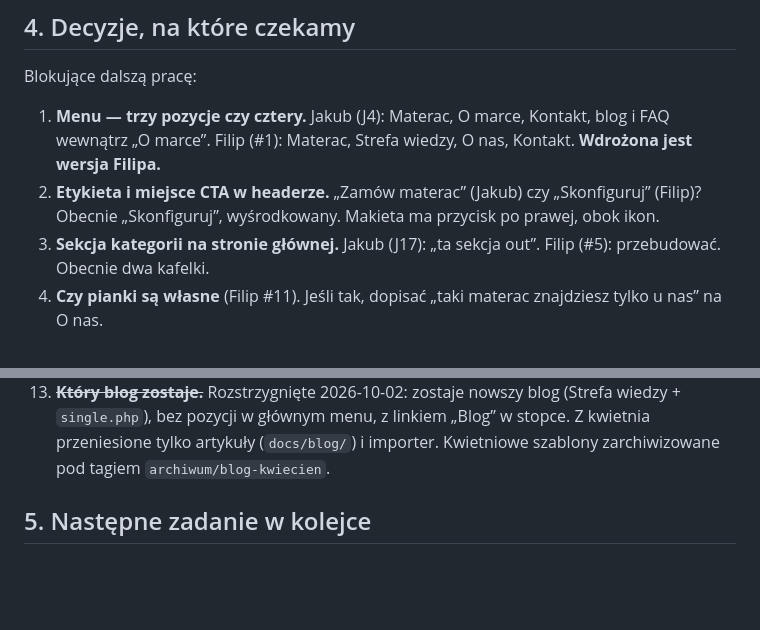
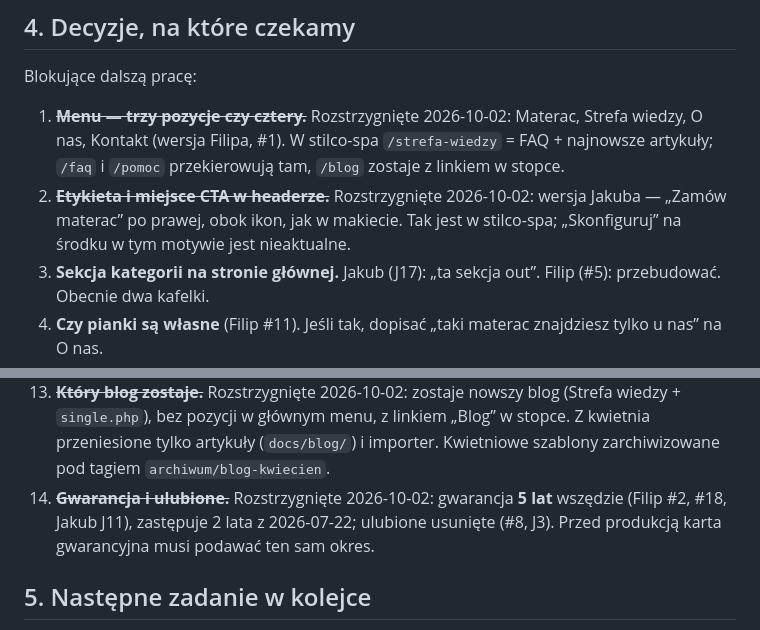
Before and after one commit to ardziej/stilco-wp, a Markdown page: docs/todo.md, 2 parts joined by grey strips. GitHub-like rendering; blank space fills up the shorter version.

Commit message:
docs: record the menu, header CTA and warranty decisions
Co-Authored-By: Claude Opus 5.5 (1M context) <noreply@anthropic.com>

```diff
--- a/docs/todo.md
+++ b/docs/todo.md
@@ -110,8 +110,8 @@ Zrzuty ekranu: `scripts/screenshots.sh docs/screenshots/<data>-<opis>` (agent-br
 
 Blokujące dalszą pracę:
 
-1. **Menu — trzy pozycje czy cztery.** Jakub (J4): Materac, O marce, Kontakt, blog i FAQ wewnątrz „O marce”. Filip (#1): Materac, Strefa wiedzy, O nas, Kontakt. **Wdrożona jest wersja Filipa.**
-2. **Etykieta i miejsce CTA w headerze.** „Zamów materac” (Jakub) czy „Skonfiguruj” (Filip)? Obecnie „Skonfiguruj”, wyśrodkowany. Makieta ma przycisk po prawej, obok ikon.
+1. ~~**Menu — trzy pozycje czy cztery.**~~ Rozstrzygnięte 2026-10-02: Materac, Strefa wiedzy, O nas, Kontakt (wersja Filipa, #1). W stilco-spa `/strefa-wiedzy` = FAQ + najnowsze artykuły; `/faq` i `/pomoc` przekierowują tam, `/blog` zostaje z linkiem w stopce.
+2. ~~**Etykieta i miejsce CTA w headerze.**~~ Rozstrzygnięte 2026-10-02: wersja Jakuba — „Zamów materac” po prawej, obok ikon, jak w makiecie. Tak jest w stilco-spa; „Skonfiguruj” na środku w tym motywie jest nieaktualne.
 3. **Sekcja kategorii na stronie głównej.** Jakub (J17): „ta sekcja out”. Filip (#5): przebudować. Obecnie dwa kafelki.
 4. **Czy pianki są własne** (Filip #11). Jeśli tak, dopisać „taki materac znajdziesz tylko u nas” na O nas.
 5. **Klikalne kafelki korzyści** pod „Dodaj do koszyka” (Filip #9). Jeśli mają się rozwijać, potrzebne teksty do czterech kafelków.
@@ -126,6 +126,7 @@ Nowe, z dociągania do makiet:
 11. **Domyślny rozmiar.** W makiecie rozmiar jest już wybrany, na stronie nie — do czasu kliknięcia widać zakres cen i nieaktywny przycisk. Ustawić domyślny wariant w WooCommerce (np. 160×200)?
 12. **„Tabela rozmiarów”** — link z makiety nie jest wdrożony, bo nie ma do czego linkować.
 13. ~~**Który blog zostaje.**~~ Rozstrzygnięte 2026-10-02: zostaje nowszy blog (Strefa wiedzy + `single.php`), bez pozycji w głównym menu, z linkiem „Blog” w stopce. Z kwietnia przeniesione tylko artykuły (`docs/blog/`) i importer. Kwietniowe szablony zarchiwizowane pod tagiem `archiwum/blog-kwiecien`.
+14. ~~**Gwarancja i ulubione.**~~ Rozstrzygnięte 2026-10-02: gwarancja **5 lat** wszędzie (Filip #2, #18, Jakub J11), zastępuje 2 lata z 2026-07-22; ulubione usunięte (#8, J3). Przed produkcją karta gwarancyjna musi podawać ten sam okres.
 
 ## 5. Następne zadanie w kolejce
 
```
